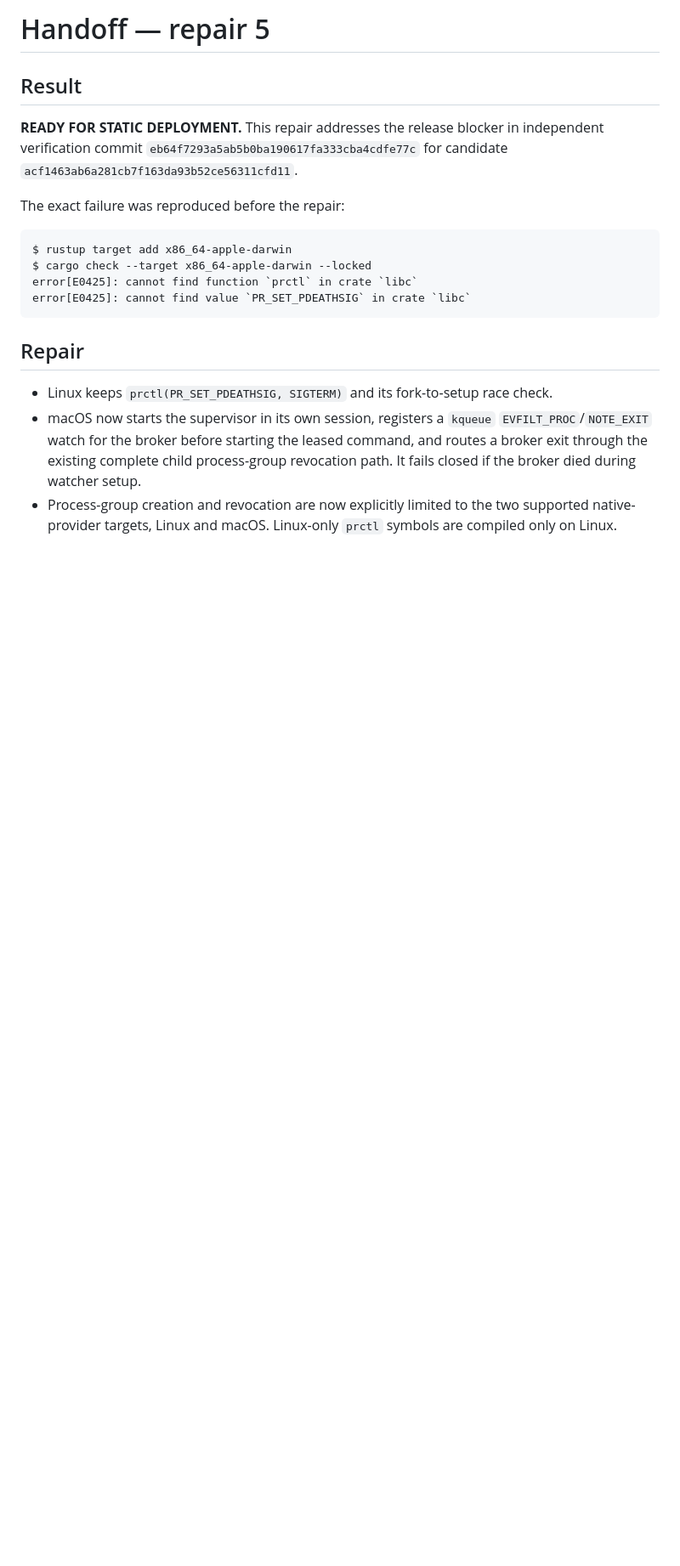
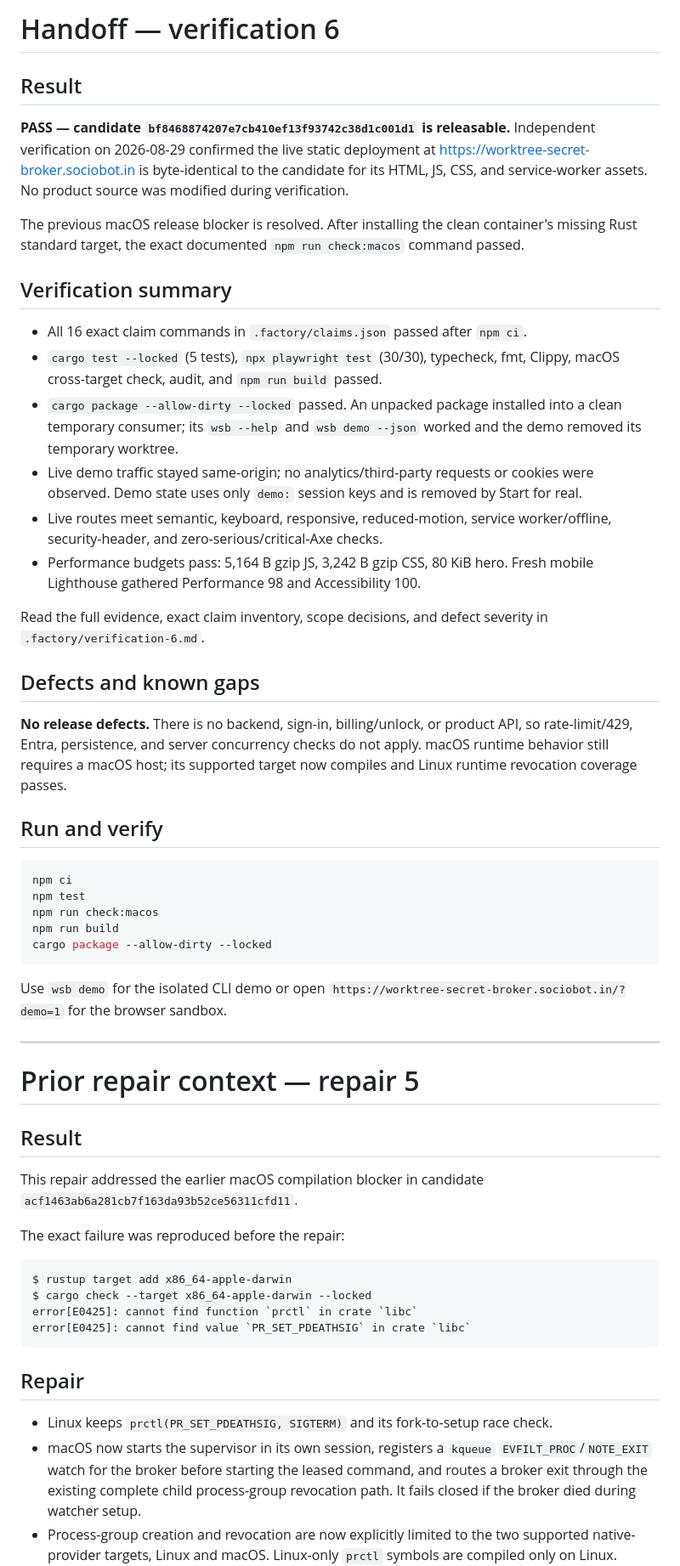
Before and after one commit to B-Divyesh/sf-worktree-secret-broker, a Markdown page: .factory/handoff.md, the part around the change. Shown at 85% size. Drawn GitHub-style; blank space fills up the shorter version.

Commit message:
docs: add verification 6 pass report

````diff
--- a/.factory/handoff.md
+++ b/.factory/handoff.md
@@ -1,10 +1,64 @@
-# Handoff — repair 5
+# Handoff — verification 6
 
 ## Result
 
-**READY FOR STATIC DEPLOYMENT.** This repair addresses the release blocker in
-independent verification commit `eb64f7293a5ab5b0ba190617fa333cba4cdfe77c`
-for candidate `acf1463ab6a281cb7f163da93b52ce56311cfd11`.
+**PASS — candidate `bf8468874207e7cb410ef13f93742c38d1c001d1` is releasable.**
+Independent verification on 2026-08-29 confirmed the live static deployment
+at <https://worktree-secret-broker.sociobot.in> is byte-identical to the
+candidate for its HTML, JS, CSS, and service-worker assets. No product source
+was modified during verification.
+
+The previous macOS release blocker is resolved. After installing the clean
+container's missing Rust standard target, the exact documented
+`npm run check:macos` command passed.
+
+## Verification summary
+
+- All 16 exact claim commands in `.factory/claims.json` passed after `npm ci`.
+- `cargo test --locked` (5 tests), `npx playwright test` (30/30), typecheck,
+  fmt, Clippy, macOS cross-target check, audit, and `npm run build` passed.
+- `cargo package --allow-dirty --locked` passed. An unpacked package installed
+  into a clean temporary consumer; its `wsb --help` and `wsb demo --json`
+  worked and the demo removed its temporary worktree.
+- Live demo traffic stayed same-origin; no analytics/third-party requests or
+  cookies were observed. Demo state uses only `demo:` session keys and is
+  removed by Start for real.
+- Live routes meet semantic, keyboard, responsive, reduced-motion, service
+  worker/offline, security-header, and zero-serious/critical-Axe checks.
+- Performance budgets pass: 5,164 B gzip JS, 3,242 B gzip CSS, 80 KiB hero.
+  Fresh mobile Lighthouse gathered Performance 98 and Accessibility 100.
+
+Read the full evidence, exact claim inventory, scope decisions, and defect
+severity in `.factory/verification-6.md`.
+
+## Defects and known gaps
+
+**No release defects.** There is no backend, sign-in, billing/unlock, or
+product API, so rate-limit/429, Entra, persistence, and server concurrency
+checks do not apply. macOS runtime behavior still requires a macOS host; its
+supported target now compiles and Linux runtime revocation coverage passes.
+
+## Run and verify
+
+```sh
+npm ci
+npm test
+npm run check:macos
+npm run build
+cargo package --allow-dirty --locked
+```
+
+Use `wsb demo` for the isolated CLI demo or open
+`https://worktree-secret-broker.sociobot.in/?demo=1` for the browser sandbox.
+
+---
+
+# Prior repair context — repair 5
+
+## Result
+
+This repair addressed the earlier macOS compilation blocker in candidate
+`acf1463ab6a281cb7f163da93b52ce56311cfd11`.
 
 The exact failure was reproduced before the repair:
 
````
Also changed, not shown: .factory/verification-6.md (added, +104 -0 lines).
